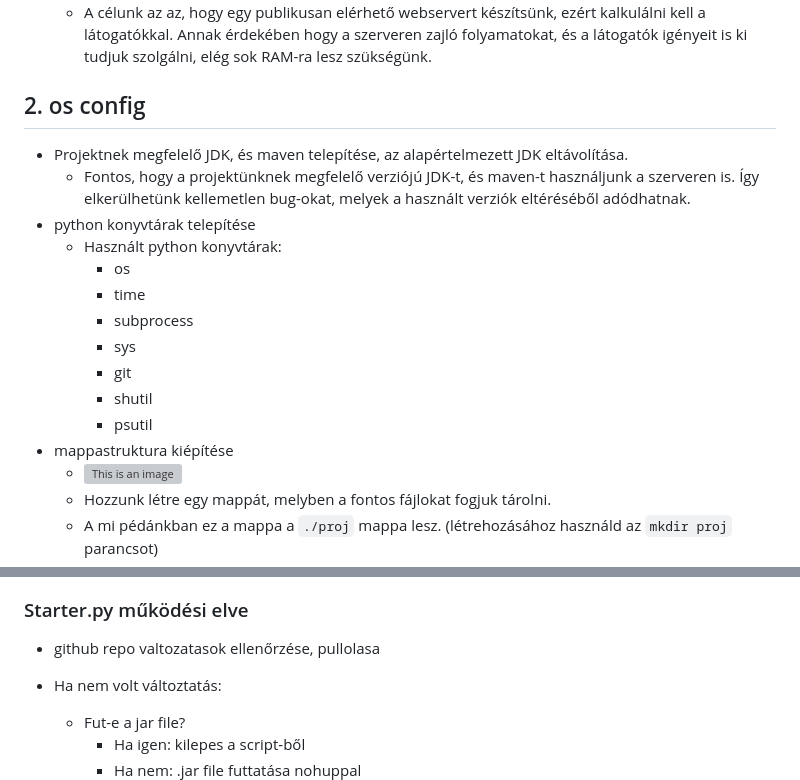
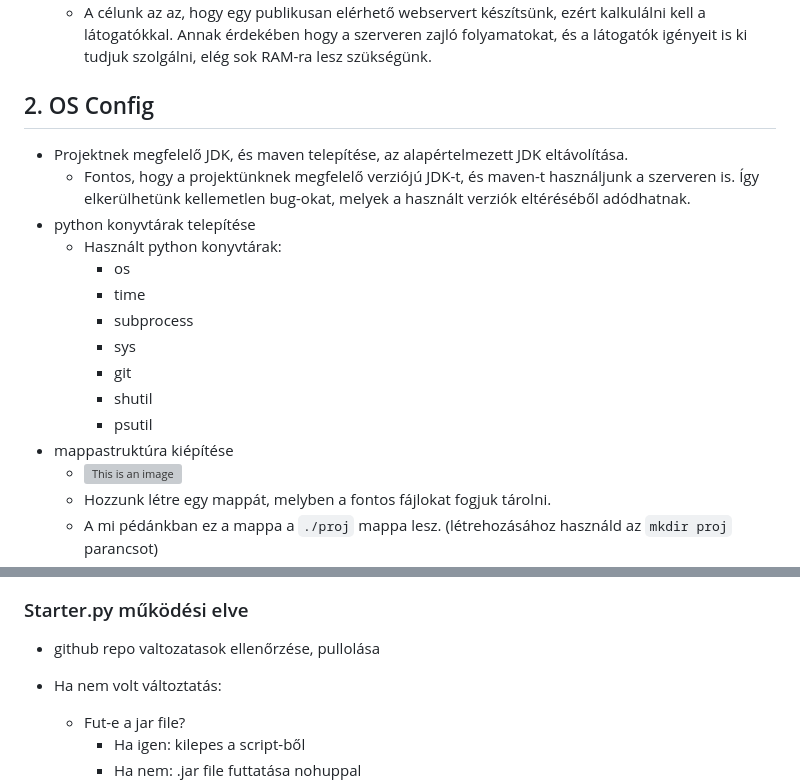
Before and after one commit to net0218game/DuszaWorkshop-KapOS, a Markdown page: config.md, 2 parts joined by grey strips. Drawn GitHub-style; grey boxes are pictures that could not be loaded.

Commit message:
Minor changes in config.md

````diff
--- a/config.md
+++ b/config.md
@@ -10,7 +10,7 @@
   - A célunk az az, hogy egy publikusan elérhető webservert készítsünk, ezért kalkulálni kell a látogatókkal. Annak érdekében hogy a szerveren zajló folyamatokat, és a látogatók igényeit is ki tudjuk szolgálni, elég sok RAM-ra lesz szükségünk.
 
 
-## 2. os config
+## 2. OS Config
 
 * Projektnek megfelelő JDK, és maven telepítése, az alapértelmezett JDK eltávolítása.
   - Fontos, hogy a projektünknek megfelelő verziójú JDK-t, és maven-t használjunk a szerveren is. Így elkerülhetünk kellemetlen bug-okat, melyek a használt verziók eltéréséből adódhatnak.
@@ -23,7 +23,7 @@
     - git
     - shutil
     - psutil
-* mappastruktura kiépítése
+* mappastruktúra kiépítése
   - ![This is an image](../DuszaWorkshop-KapOS/Dokumentumok/Képek/proj.png)
   - Hozzunk létre egy mappát, melyben a fontos fájlokat fogjuk tárolni.
   - A mi pédánkban ez a mappa a ```./proj``` mappa lesz. (létrehozásához használd az ```mkdir proj``` parancsot)
@@ -43,7 +43,7 @@
 
 ### Starter.py működési elve
 
-* github repo valtozatasok ellenőrzése, pullolasa
+* github repo valtozatasok ellenőrzése, pullolása
 
 * Ha nem volt változtatás:
   - Fut-e a jar file?
````
